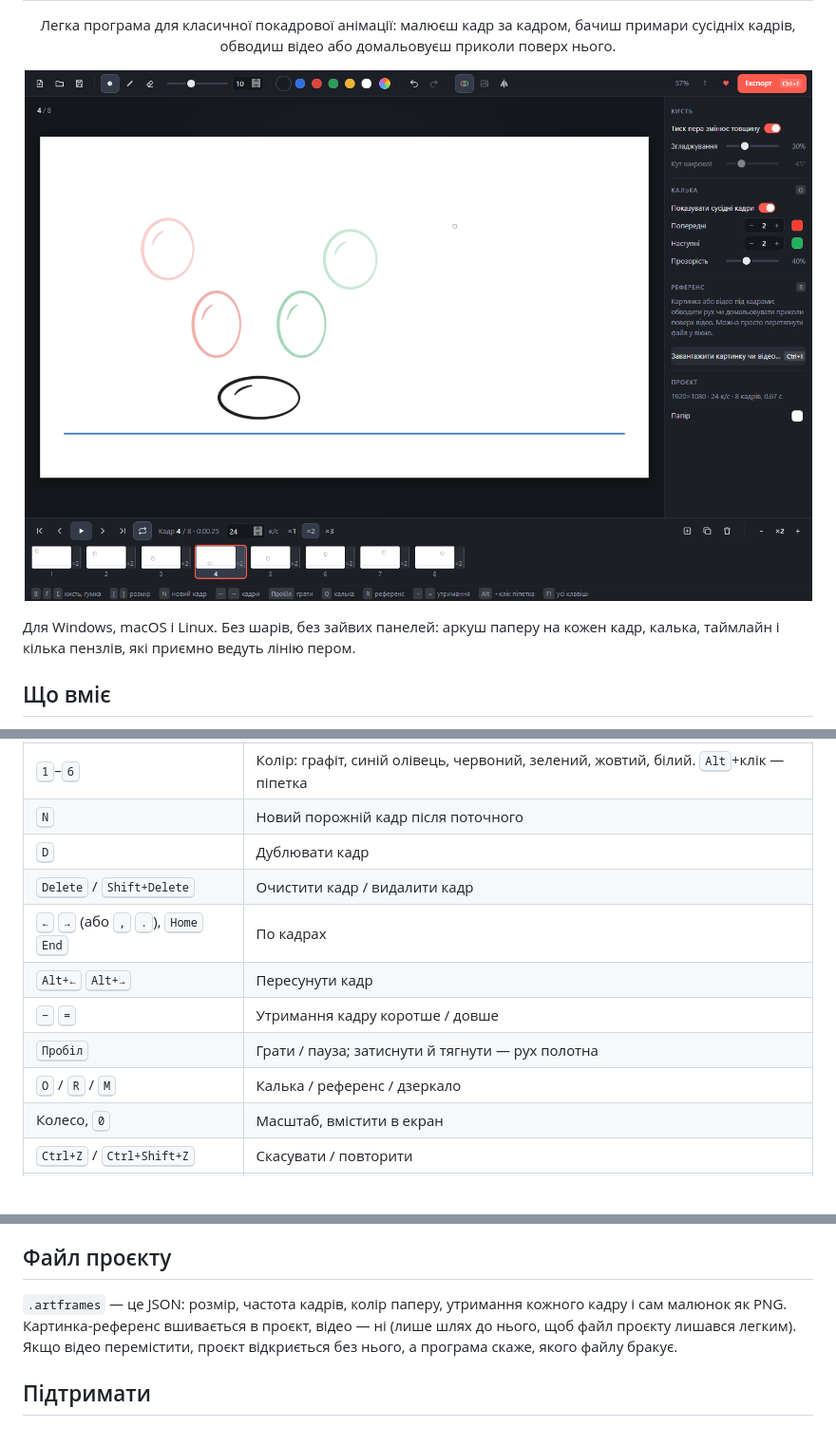
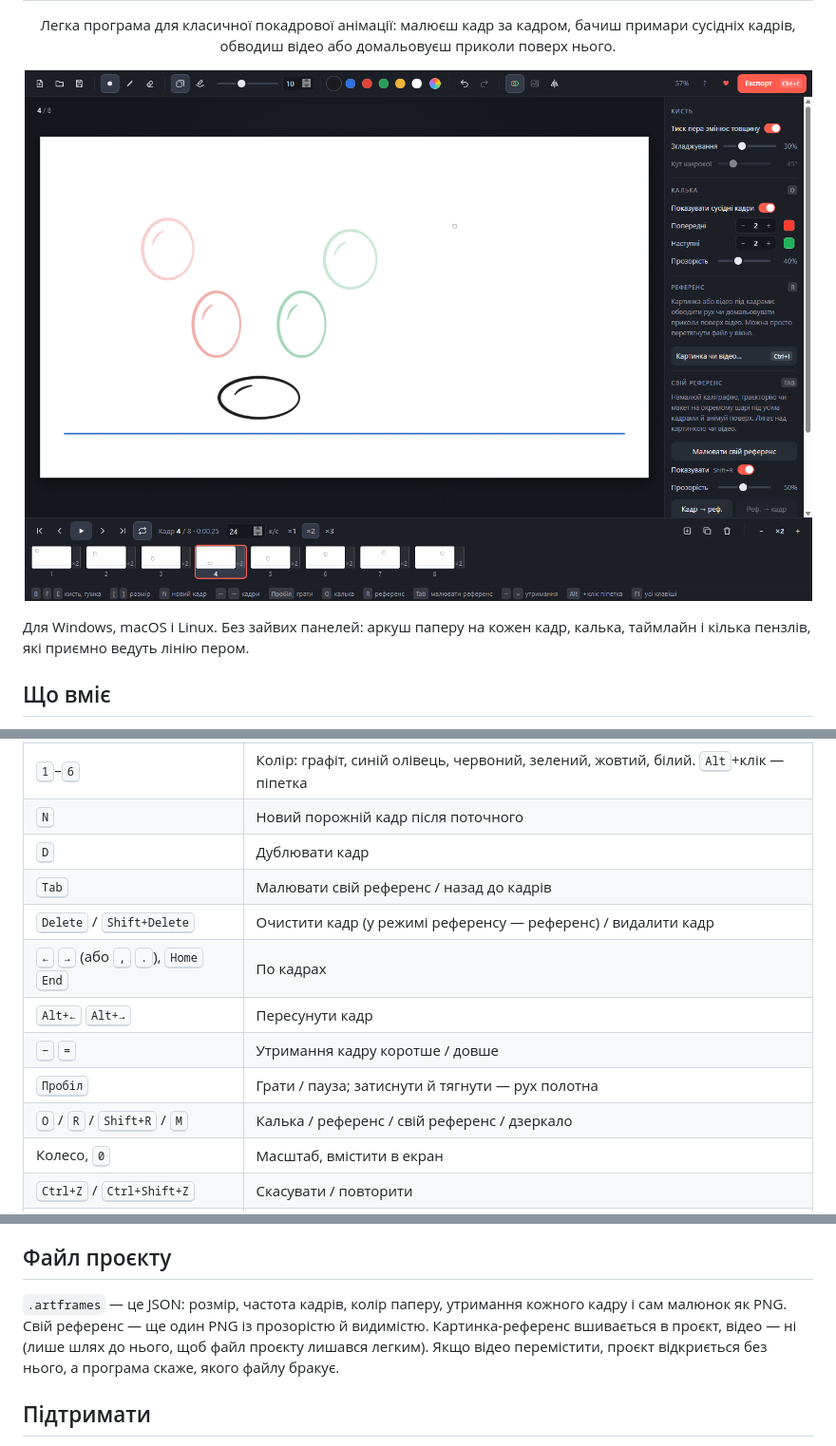
Before and after one commit to artsocity23-ux/artframes, a Markdown page: README.md, 3 parts joined by grey strips. Shown at 95% size. GitHub-like rendering; pictures changed too: docs/editor.png; blank space fills up the shorter version.

```diff
--- a/README.md
+++ b/README.md
@@ -6,7 +6,7 @@
 
 <p align="center"><img src="docs/editor.png" alt="ArtFrames: м'ячик, що стрибає, з калькою попередніх і наступних кадрів"></p>
 
-Для Windows, macOS і Linux. Без шарів, без зайвих панелей: аркуш паперу на кожен кадр, калька, таймлайн і кілька пензлів, які приємно ведуть лінію пером.
+Для Windows, macOS і Linux. Без зайвих панелей: аркуш паперу на кожен кадр, калька, таймлайн і кілька пензлів, які приємно ведуть лінію пером.
 
 ## Що вміє
 
@@ -49,12 +63,13 @@
 | <kbd>1</kbd>–<kbd>6</kbd> | Колір: графіт, синій олівець, червоний, зелений, жовтий, білий. <kbd>Alt</kbd>+клік — піпетка |
 | <kbd>N</kbd> | Новий порожній кадр після поточного |
 | <kbd>D</kbd> | Дублювати кадр |
-| <kbd>Delete</kbd> / <kbd>Shift+Delete</kbd> | Очистити кадр / видалити кадр |
+| <kbd>Tab</kbd> | Малювати свій референс / назад до кадрів |
+| <kbd>Delete</kbd> / <kbd>Shift+Delete</kbd> | Очистити кадр (у режимі референсу — референс) / видалити кадр |
 | <kbd>←</kbd> <kbd>→</kbd> (або <kbd>,</kbd> <kbd>.</kbd>), <kbd>Home</kbd> <kbd>End</kbd> | По кадрах |
 | <kbd>Alt+←</kbd> <kbd>Alt+→</kbd> | Пересунути кадр |
 | <kbd>−</kbd> <kbd>=</kbd> | Утримання кадру коротше / довше |
 | <kbd>Пробіл</kbd> | Грати / пауза; затиснути й тягнути — рух полотна |
-| <kbd>O</kbd> / <kbd>R</kbd> / <kbd>M</kbd> | Калька / референс / дзеркало |
+| <kbd>O</kbd> / <kbd>R</kbd> / <kbd>Shift+R</kbd> / <kbd>M</kbd> | Калька / референс / свій референс / дзеркало |
 | Колесо, <kbd>0</kbd> | Масштаб, вмістити в екран |
 | <kbd>Ctrl+Z</kbd> / <kbd>Ctrl+Shift+Z</kbd> | Скасувати / повторити |
 | <kbd>Ctrl+S</kbd> <kbd>Ctrl+O</kbd> <kbd>Ctrl+N</kbd> | Зберегти / відкрити / новий проєкт |
@@ -79,7 +94,7 @@
 
 ## Файл проєкту
 
-`.artframes` — це JSON: розмір, частота кадрів, колір паперу, утримання кожного кадру і сам малюнок як PNG. Картинка-референс вшивається в проєкт, відео — ні (лише шлях до нього, щоб файл проєкту лишався легким). Якщо відео перемістити, проєкт відкриється без нього, а програма скаже, якого файлу бракує.
+`.artframes` — це JSON: розмір, частота кадрів, колір паперу, утримання кожного кадру і сам малюнок як PNG. Свій референс — ще один PNG із прозорістю й видимістю. Картинка-референс вшивається в проєкт, відео — ні (лише шлях до нього, щоб файл проєкту лишався легким). Якщо відео перемістити, проєкт відкриється без нього, а програма скаже, якого файлу бракує.
 
 ## Підтримати
 
```
Also changed, not shown: other parts of README.md (+17 -3 lines), docs/own-reference.png (added), docs/video.png, 6 other files.
